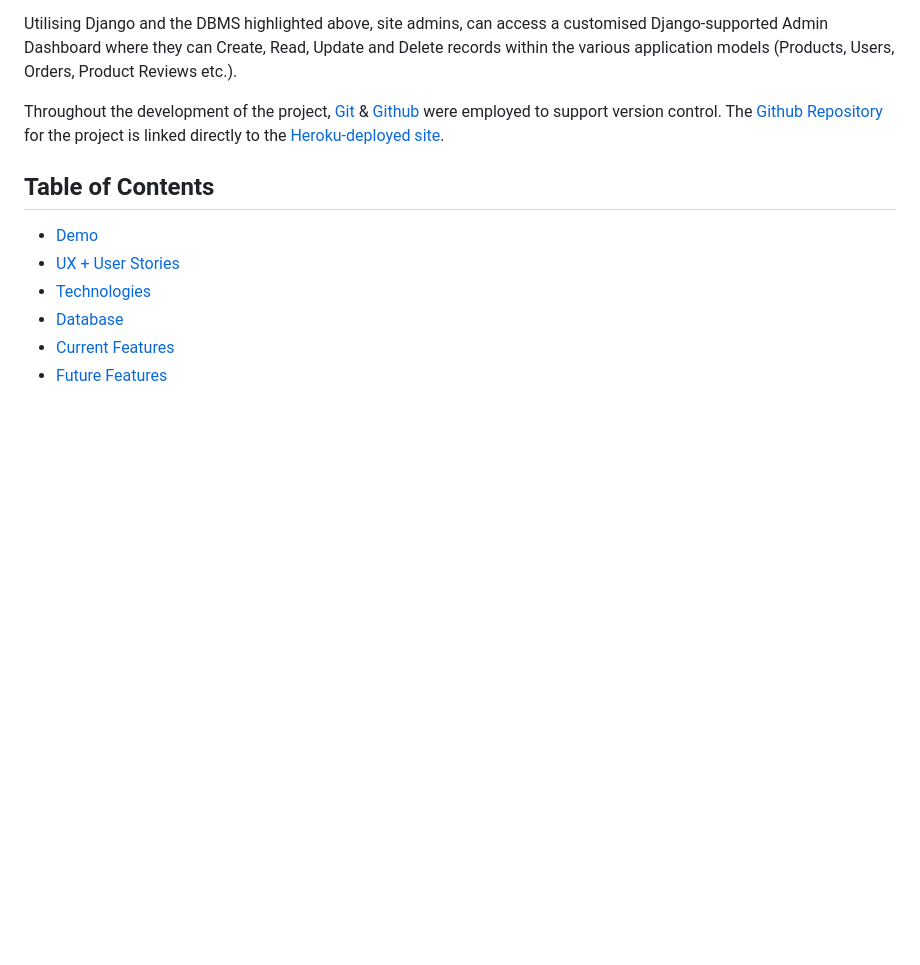
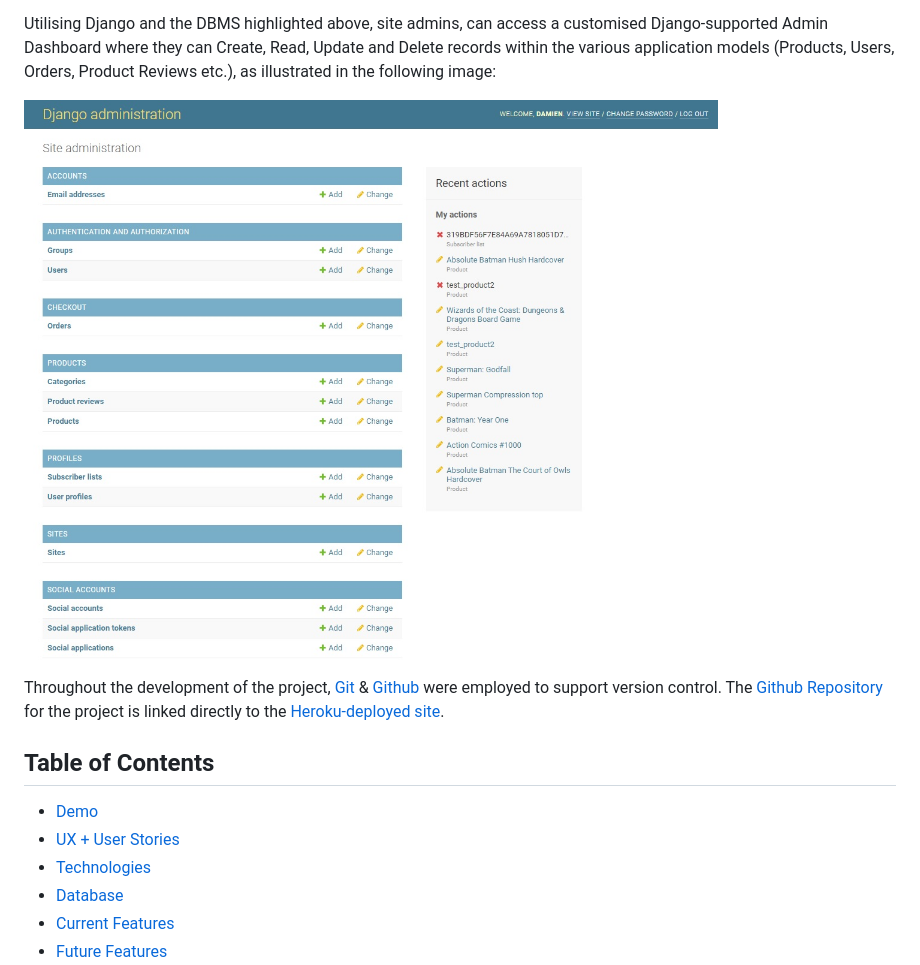
Before and after one commit to damien-meere/full_stack_milestone, a Markdown page: README.md, the part around the change printed below. Drawn GitHub-style; pictures changed too: documentation/SiteImages/Admin_Dashboard.jpg (added); blank space fills up the shorter version.

```diff
--- a/README.md
+++ b/README.md
@@ -16,7 +16,9 @@ employed as the Database to house all data. Postgres is an open source object-re
 detailed in the [Database](#Database) section.
 
 Utilising Django and the DBMS highlighted above, site admins, can access a customised Django-supported Admin Dashboard where they can Create, Read, Update and Delete records within the
-various application models (Products, Users, Orders, Product Reviews etc.).
+various application models (Products, Users, Orders, Product Reviews etc.), as illustrated in the following image:
+
+![Django Dashboard](documentation/SiteImages/Admin_Dashboard.jpg)
 
 Throughout the development of the project, [Git](https://git-scm.com/) & [Github](https://github.com/) were employed to support version control. The [Github Repository](https://github.com/damien-meere/full_stack_milestone)
 for the project is linked directly to the [Heroku-deployed site](https://dmeere-thecomicstore.herokuapp.com/).
```
Also changed, not shown: other parts of README.md (+7 -3 lines), documentation/SiteImages/Admin_User_Profile.jpg (added), documentation/SiteImages/Admin_Users.jpg (added).
